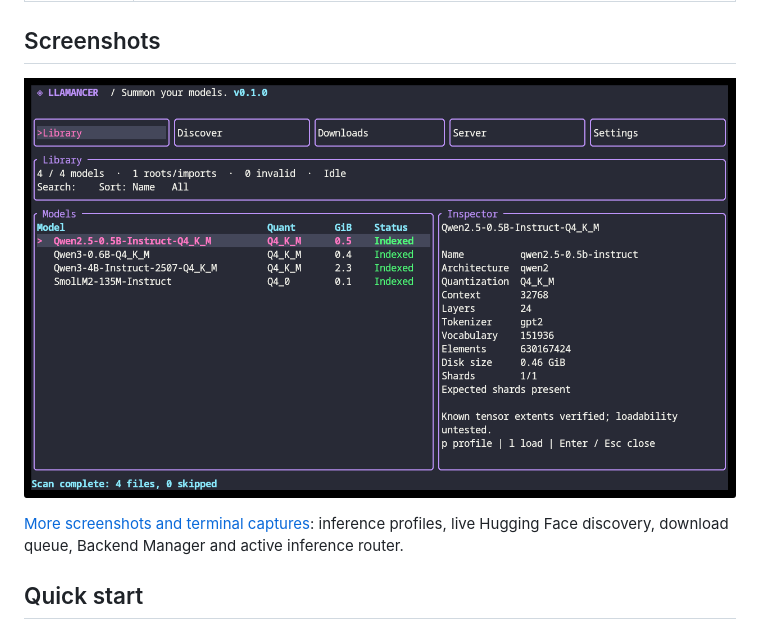
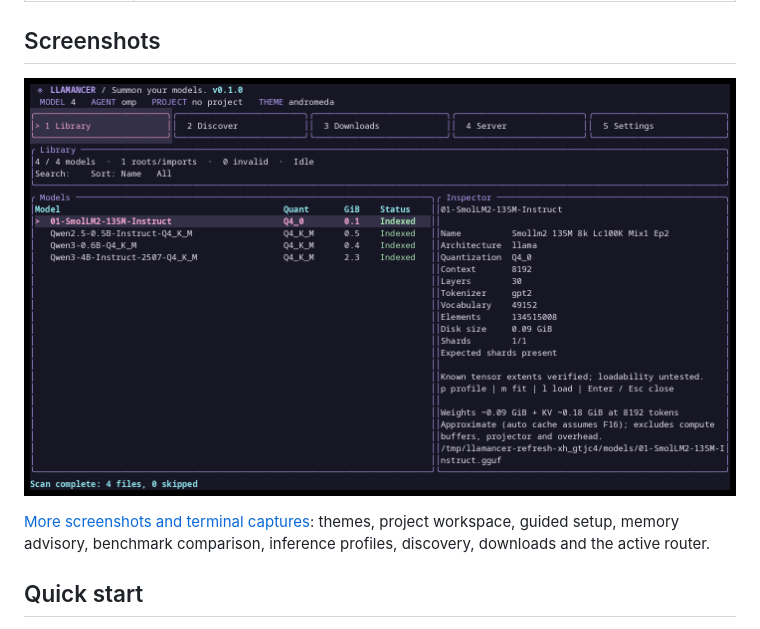
Before and after one commit to 0xlillith/llamancer, a Markdown page: README.md, the part around the change. Drawn GitHub-style; pictures changed too: assets/screenshots/andromeda-library.png (added).

Commit message:
Show refreshed terminal views and measured desktop acceptance

```diff
--- a/README.md
+++ b/README.md
@@ -31,9 +31,9 @@ Pre-release development, targeting the first Linux beta. Native Linux x86_64 and
 
 ## Screenshots
 
-![Llamancer Library and GGUF inspector, Dracula theme](assets/screenshots/library.png)
+![Llamancer Library and GGUF inspector, Andromeda theme](assets/screenshots/andromeda-library.png)
 
-[More screenshots and terminal captures](docs/SCREENSHOTS.md): inference profiles, live Hugging Face discovery, download queue, Backend Manager and active inference router.
+[More screenshots and terminal captures](docs/SCREENSHOTS.md): themes, project workspace, guided setup, memory advisory, benchmark comparison, inference profiles, discovery, downloads and the active router.
 
 ## Quick start
 
```
Also changed, not shown: docs/DESKTOP-RESULTS.md (+25 -0 lines), docs/SCREENSHOTS.md (+30 -1 lines), assets/screenshots/benchmark-comparison.png (added), assets/screenshots/catppuccin-library.png (added), assets/screenshots/guided-setup.png (added), assets/screenshots/memory-advisory.png (added), assets/screenshots/project-workspace.png (added).
